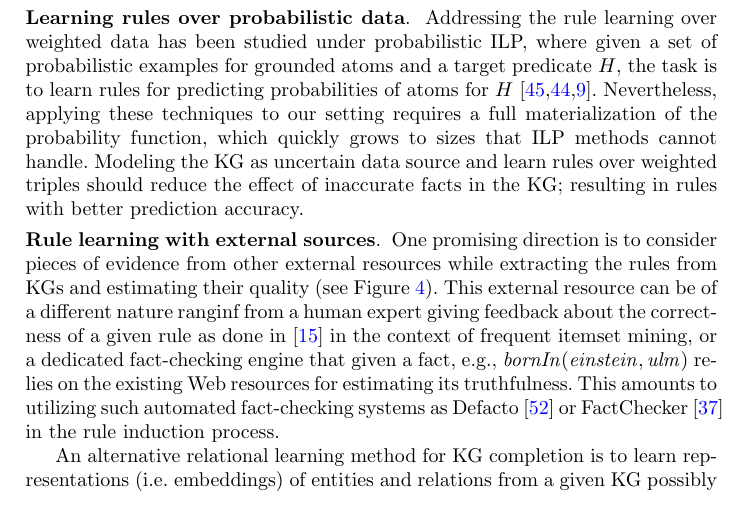
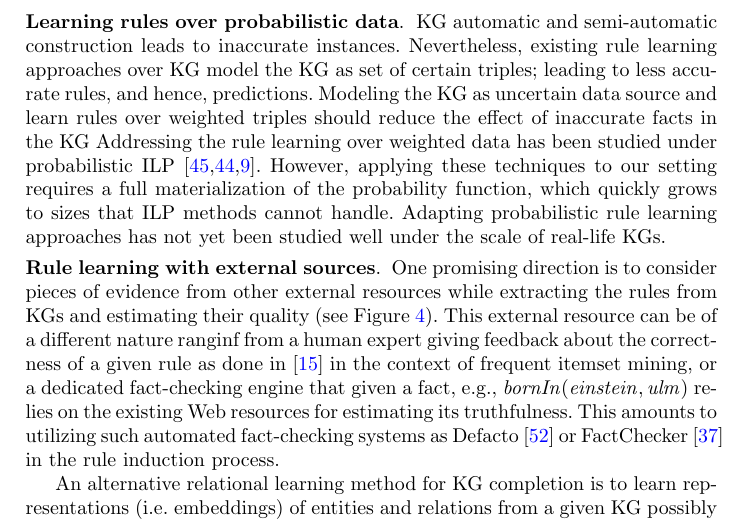
Before and after one commit to hovinhthinh/RW_2018_Rules_KG, a LaTeX thesis (main.tex, which reads sections/06_discussion_outlook.tex): part of page 20 of 24, cut so that both start at the same text. Compiled offline with pdfLaTeX.

Commit message:
section 6

```diff
--- a/sections/06_discussion_outlook.tex
+++ b/sections/06_discussion_outlook.tex
@@ -13,11 +13,10 @@ While the problem of rule-based KG completion has recently gained an increasing
 % Additionally, they are still prone to KG incompleteness and not being able to determine the possible gaps in the data under OWA. These challenges lead to the generation of uninteresting and noisy rules. Follows some possible directions to overcome such challenges.
 
 
-\leanparagraph{Learning rules over probabilistic data} Addressing the rule learning over weighted data has been studied under probabilistic ILP, where given a set of probabilistic examples for grounded atoms
-and a target predicate $H$, the task is to learn rules for predicting probabilities of
-atoms for $H$~\cite{probfoil,DBLP:conf/ijcai/RaedtDTBV15,DBLP:conf/clima/CorapiSIR11}.
-Nevertheless, applying these techniques to our setting requires a full materialization of the probability function,
-which quickly grows to sizes that ILP methods cannot handle. Modeling the KG as uncertain data source and learn rules over weighted triples should reduce the effect of inaccurate facts in the KG; resulting in rules with better prediction accuracy.
+\leanparagraph{Learning rules over probabilistic data} KG automatic and semi-automatic construction leads to inaccurate instances. Nevertheless, existing rule learning approaches over KG model the KG as set of certain triples; leading to less accurate rules, and hence, predictions. Modeling the KG as uncertain data source and learn rules over weighted triples should reduce the effect of inaccurate facts in the KG Addressing the rule learning over weighted data has been studied under probabilistic ILP%, where given a set of probabilistic examples for grounded atoms and a target predicate $H$, the task is to learn rules for predicting probabilities of atoms for $H$
+~\cite{probfoil,DBLP:conf/ijcai/RaedtDTBV15,DBLP:conf/clima/CorapiSIR11}.
+However, applying these techniques to our setting requires a full materialization of the probability function,
+which quickly grows to sizes that ILP methods cannot handle. Adapting probabilistic rule learning approaches has not yet been studied well under the scale of real-life KGs.
 
 
 \leanparagraph{Rule learning with external sources}
```
Also changed, not shown: references.bib (+0 -20 lines).
